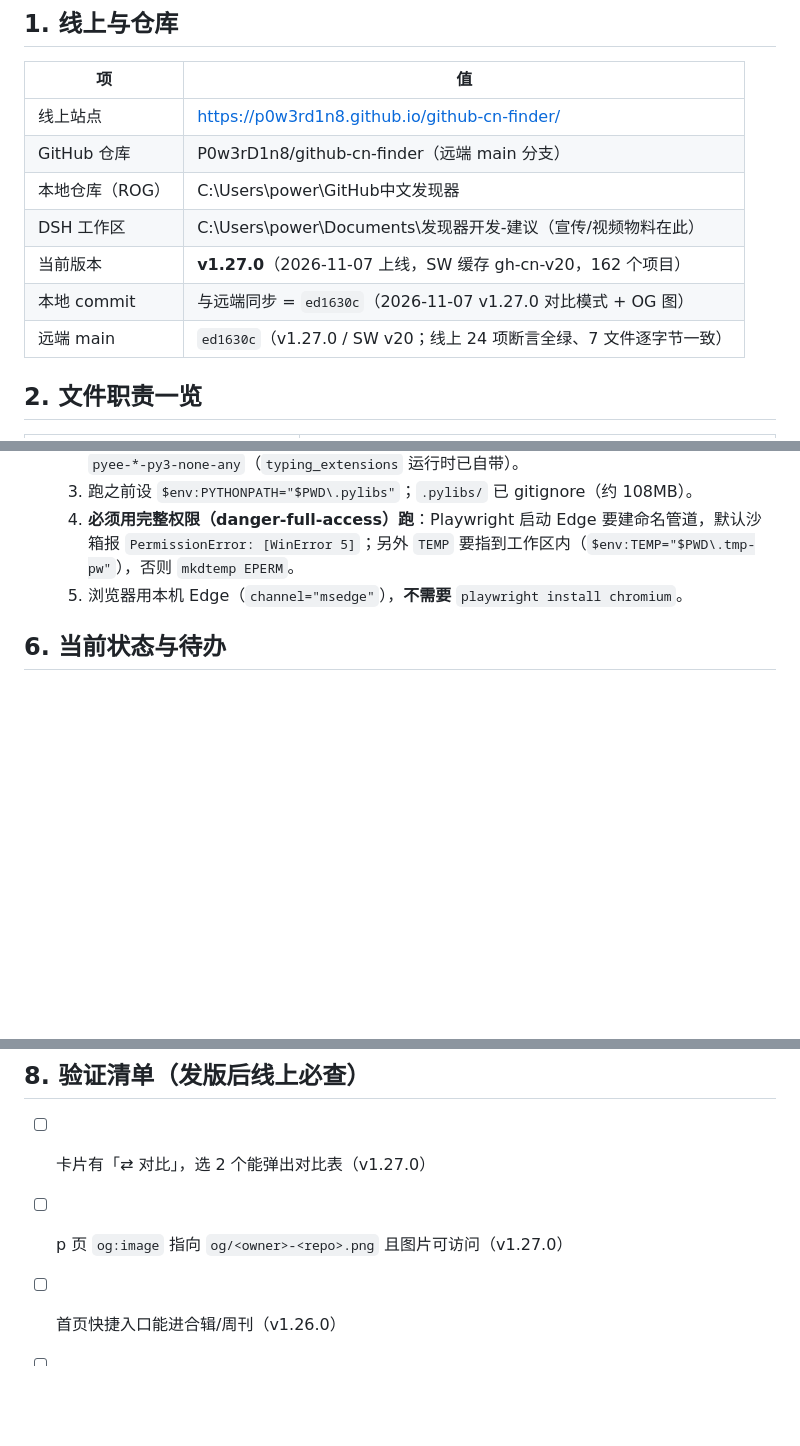
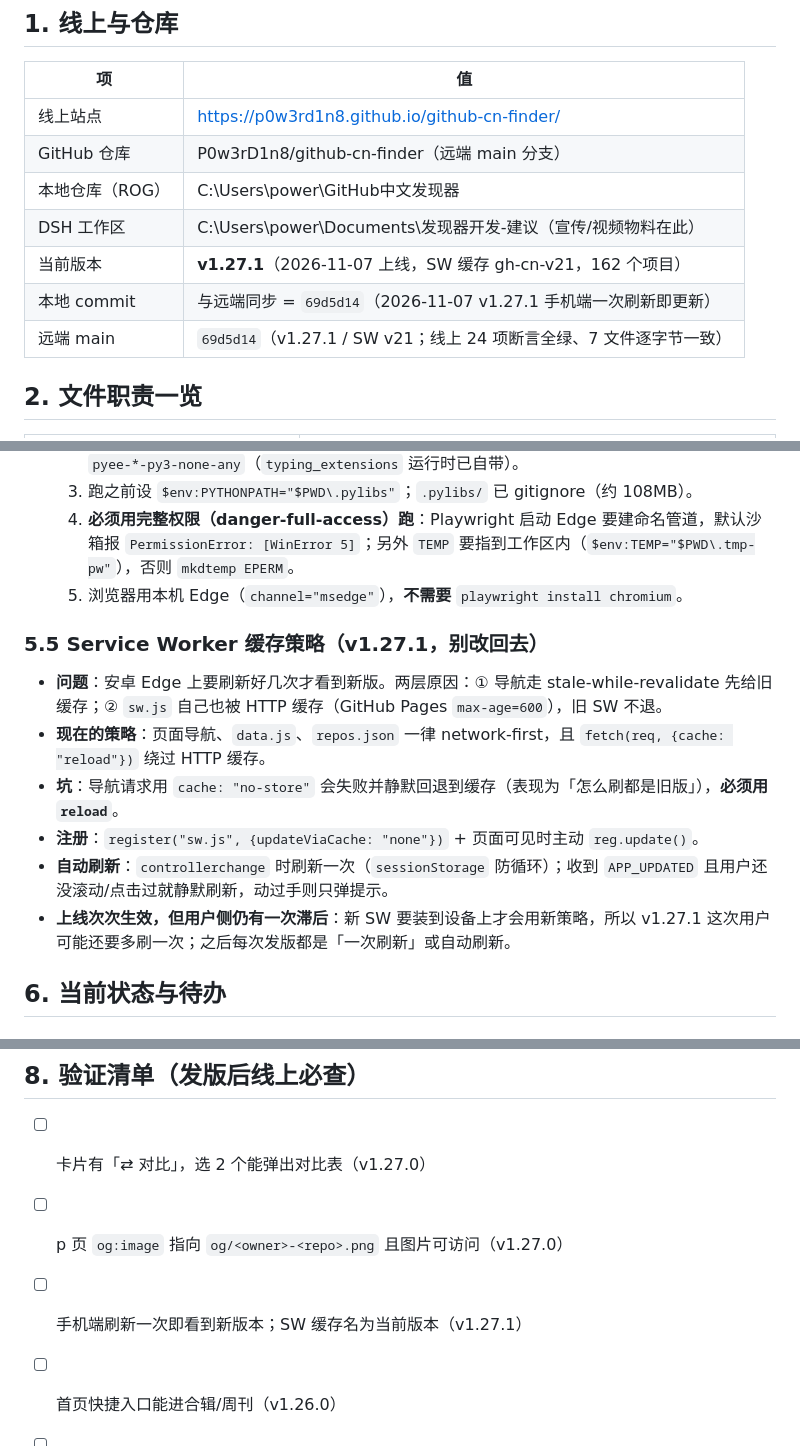
Before and after one commit to P0w3rD1n8/github-cn-finder, a Markdown page: DSH交接手册.md, 3 parts joined by grey strips. Rendered like a GitHub page; blank space fills up the shorter version.

Commit message:
docs: 手册记录 v1.27.1 与 SW 缓存策略（含 no-store 的坑）

```diff
--- a/DSH交接手册.md
+++ b/DSH交接手册.md
@@ -14,9 +14,9 @@ GitHub 中文发现器：一个纯静态 PWA 网站，用中文名收录并展
 | GitHub 仓库 | P0w3rD1n8/github-cn-finder（远端 main 分支） |
 | 本地仓库（ROG） | C:\Users\power\GitHub中文发现器 |
 | DSH 工作区 | C:\Users\power\Documents\发现器开发-建议（宣传/视频物料在此） |
-| 当前版本 | **v1.27.0**（2026-11-07 上线，SW 缓存 gh-cn-v20，162 个项目） |
-| 本地 commit | 与远端同步 = `ed1630c`（2026-11-07 v1.27.0 对比模式 + OG 图） |
-| 远端 main | `ed1630c`（v1.27.0 / SW v20；线上 24 项断言全绿、7 文件逐字节一致） |
+| 当前版本 | **v1.27.1**（2026-11-07 上线，SW 缓存 gh-cn-v21，162 个项目） |
+| 本地 commit | 与远端同步 = `69d5d14`（2026-11-07 v1.27.1 手机端一次刷新即更新） |
+| 远端 main | `69d5d14`（v1.27.1 / SW v21；线上 24 项断言全绿、7 文件逐字节一致） |
 
 ## 2. 文件职责一览
 
@@ -168,6 +168,14 @@ $env:PYTHONPATH = "$PWD\.pylibs"     # playwright 装在工作区 .pylibs（见
   4. **必须用完整权限（danger-full-access）跑**：Playwright 启动 Edge 要建命名管道，默认沙箱报 `PermissionError: [WinError 5]`；另外 `TEMP` 要指到工作区内（`$env:TEMP="$PWD\.tmp-pw"`），否则 `mkdtemp EPERM`。
   5. 浏览器用本机 Edge（`channel="msedge"`），**不需要** `playwright install chromium`。
 
+### 5.5 Service Worker 缓存策略（v1.27.1，别改回去）
+- **问题**：安卓 Edge 上要刷新好几次才看到新版。两层原因：① 导航走 stale-while-revalidate 先给旧缓存；② `sw.js` 自己也被 HTTP 缓存（GitHub Pages `max-age=600`），旧 SW 不退。
+- **现在的策略**：页面导航、`data.js`、`repos.json` 一律 network-first，且 `fetch(req, {cache: "reload"})` 绕过 HTTP 缓存。
+- **坑**：导航请求用 `cache: "no-store"` 会失败并静默回退到缓存（表现为「怎么刷都是旧版」），**必须用 `reload`**。
+- **注册**：`register("sw.js", {updateViaCache: "none"})` + 页面可见时主动 `reg.update()`。
+- **自动刷新**：`controllerchange` 时刷新一次（`sessionStorage` 防循环）；收到 `APP_UPDATED` 且用户还没滚动/点击过就静默刷新，动过手则只弹提示。
+- **上线次次生效，但用户侧仍有一次滞后**：新 SW 要装到设备上才会用新策略，所以 v1.27.1 这次用户可能还要多刷一次；之后每次发版都是「一次刷新」或自动刷新。
+
 ## 6. 当前状态与待办
 
 ### 已上线（v1.25.0）
@@ -209,6 +217,7 @@ $env:PYTHONPATH = "$PWD\.pylibs"     # playwright 装在工作区 .pylibs（见
 - [ ] 卡片有「⇄ 对比」，选 2 个能弹出对比表（v1.27.0）
 - [ ] p 页 `og:image` 指向 `og/<owner>-<repo>.png` 且图片可访问（v1.27.0）
 
+- [ ] 手机端刷新一次即看到新版本；SW 缓存名为当前版本（v1.27.1）
 - [ ] 首页快捷入口能进合辑/周刊（v1.26.0）
 - [ ] `c/` 5 个合辑 + 合辑内页项目数正确（v1.26.0）
 - [ ] `weekly/` 有当期、`feed.xml` 可被解析（v1.26.0）
```
